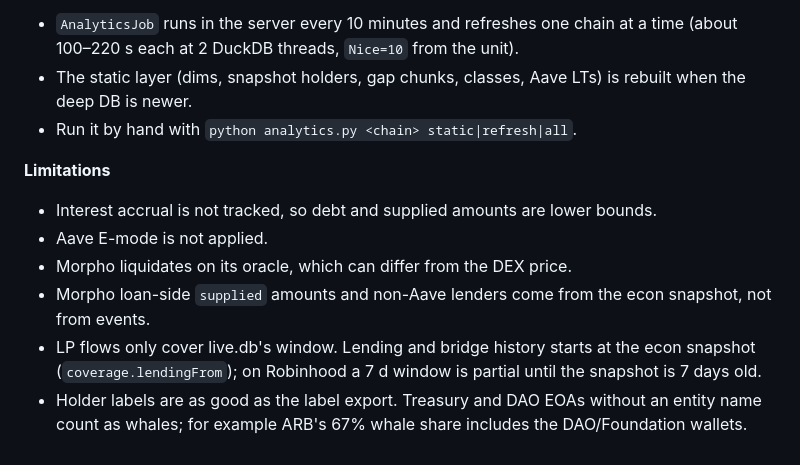
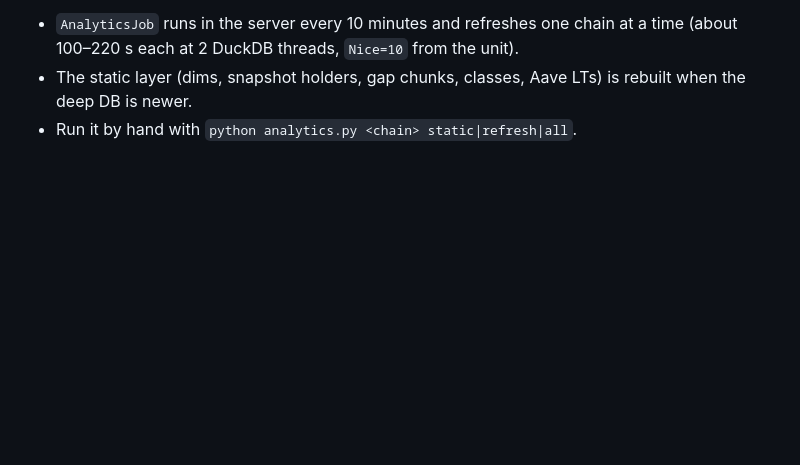
Before and after one commit to skew-labs/ticking, a Markdown page: charting/README.md, the part around the change. Rendered like a GitHub page; blank space fills up the shorter version.

Commit message:
docs: trim operational notes from engine, chart and API docs

```diff
--- a/charting/README.md
+++ b/charting/README.md
@@ -282,11 +282,3 @@ These endpoints are precomputed by `analytics.py` and served by `emapi.py`.
 - `AnalyticsJob` runs in the server every 10 minutes and refreshes one chain at a time (about 100–220 s each at 2 DuckDB threads, `Nice=10` from the unit).
 - The static layer (dims, snapshot holders, gap chunks, classes, Aave LTs) is rebuilt when the deep DB is newer.
 - Run it by hand with `python analytics.py <chain> static|refresh|all`.
-
-**Limitations**
-- Interest accrual is not tracked, so debt and supplied amounts are lower bounds.
-- Aave E-mode is not applied.
-- Morpho liquidates on its oracle, which can differ from the DEX price.
-- Morpho loan-side `supplied` amounts and non-Aave lenders come from the econ snapshot, not from events.
-- LP flows only cover live.db's window. Lending and bridge history starts at the econ snapshot (`coverage.lendingFrom`); on Robinhood a 7 d window is partial until the snapshot is 7 days old.
-- Holder labels are as good as the label export. Treasury and DAO EOAs without an entity name count as whales; for example ARB's 67% whale share includes the DAO/Foundation wallets.
```
Also changed, not shown: aggregator/ENGINE.md (+2 -13 lines), docs/FRONTEND_API.md (+2 -2 lines).
